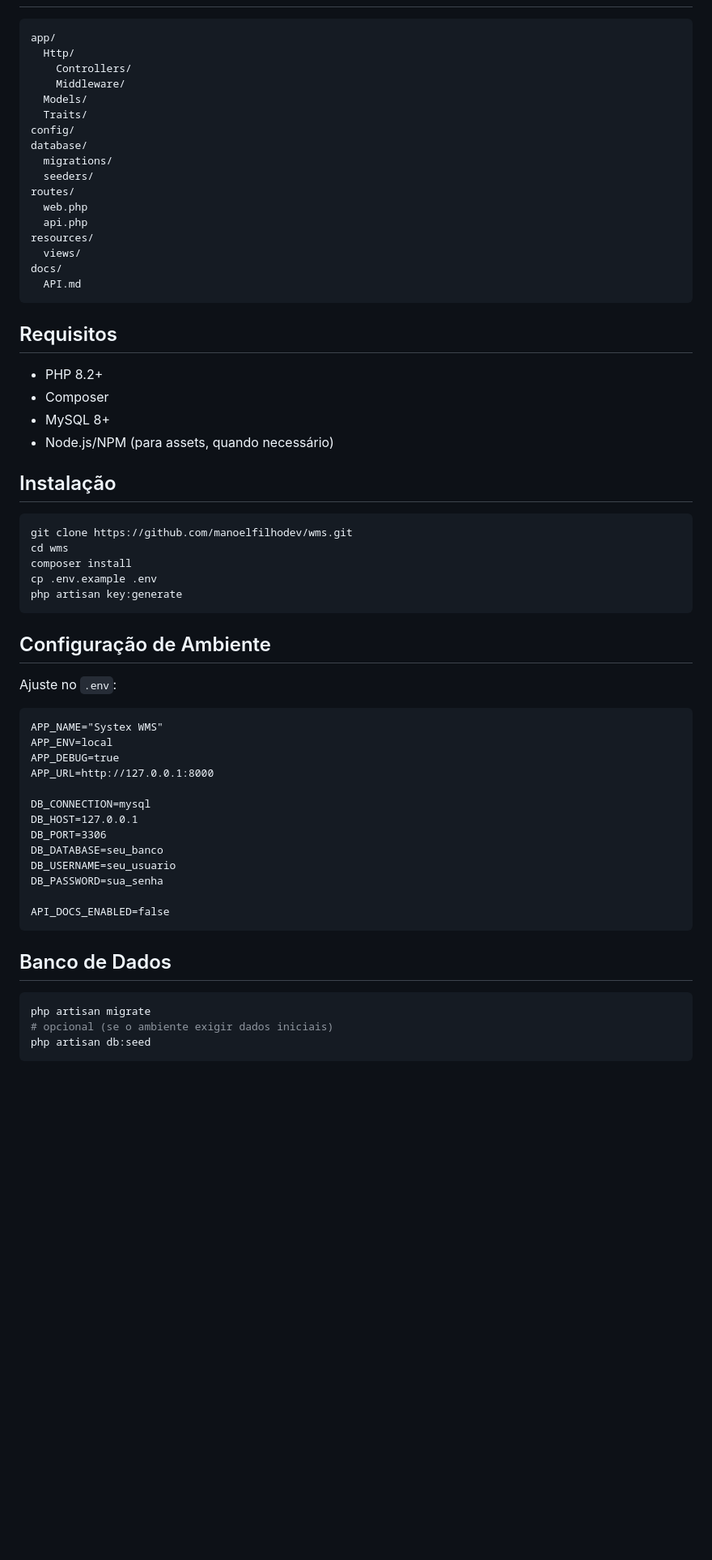
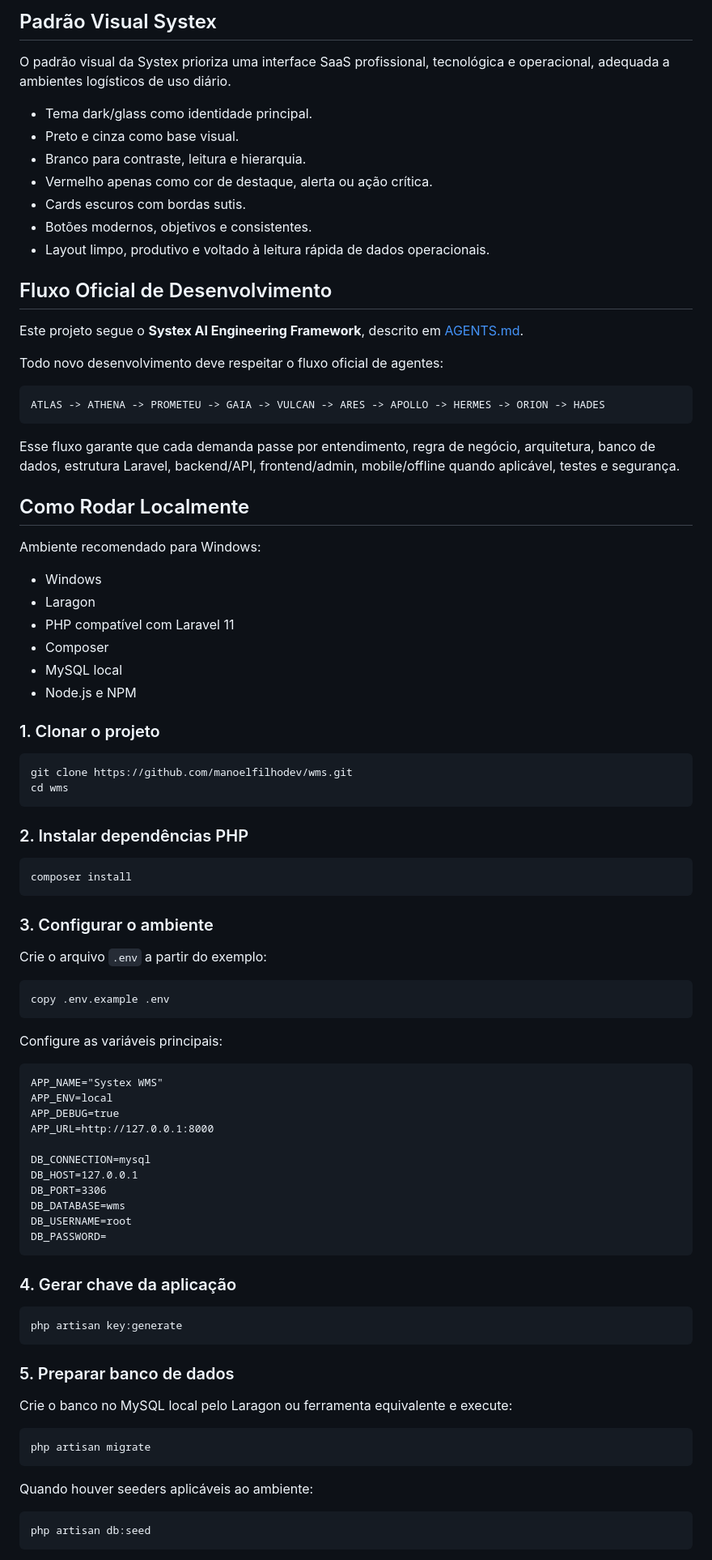
Before and after one commit to manoelfilhodev/wms, a Markdown page: README.md, the part around one of its changes. Shown at 81% size. Rendered like a GitHub page; blank space fills up the shorter version.

Commit message:
docs: padronizar README e estrutura inicial Systex Framework

````diff
--- a/README.md
+++ b/README.md
@@ -25,44 +59,60 @@ Principais objetivos:
+## Padrão Visual Systex
+
+O padrão visual da Systex prioriza uma interface SaaS profissional, tecnológica e operacional, adequada a ambientes logísticos de uso diário.
+
+- Tema dark/glass como identidade principal.
+- Preto e cinza como base visual.
+- Branco para contraste, leitura e hierarquia.
+- Vermelho apenas como cor de destaque, alerta ou ação crítica.
+- Cards escuros com bordas sutis.
+- Botões modernos, objetivos e consistentes.
+- Layout limpo, produtivo e voltado à leitura rápida de dados operacionais.
+
+## Fluxo Oficial de Desenvolvimento
+
+Este projeto segue o **Systex AI Engineering Framework**, descrito em [AGENTS.md](AGENTS.md).
+
+Todo novo desenvolvimento deve respeitar o fluxo oficial de agentes:
 
 ```text
-app/
-  Http/
-    Controllers/
-    Middleware/
-  Models/
-  Traits/
-config/
-database/
-  migrations/
-  seeders/
-routes/
-  web.php
-  api.php
-resources/
-  views/
-docs/
-  API.md
+ATLAS -> ATHENA -> PROMETEU -> GAIA -> VULCAN -> ARES -> APOLLO -> HERMES -> ORION -> HADES
 ```
 
-## Requisitos
+Esse fluxo garante que cada demanda passe por entendimento, regra de negócio, arquitetura, banco de dados, estrutura Laravel, backend/API, frontend/admin, mobile/offline quando aplicável, testes e segurança.
 
-- PHP 8.2+
+## Como Rodar Localmente
+
+Ambiente recomendado para Windows:
+
+- Windows
+- Laragon
+- PHP compatível com Laravel 11
 - Composer
-- MySQL 8+
-- Node.js/NPM (para assets, quando necessário)
+- MySQL local
+- Node.js e NPM
 
-## Instalação
+### 1. Clonar o projeto
 
 ```bash
 git clone https://github.com/manoelfilhodev/wms.git
 cd wms
-composer install
-cp .env.example .env
-php artisan key:generate
 ```
 
-## Configuração de Ambiente
+### 2. Instalar dependências PHP
 
-Ajuste no `.env`:
+```bash
+composer install
+```
+
+### 3. Configurar o ambiente
+
+Crie o arquivo `.env` a partir do exemplo:
+
+```bash
+copy .env.example .env
+```
+
+Configure as variáveis principais:
 
 ```dotenv
 APP_NAME="Systex WMS"
@@ -73,18 +123,28 @@ APP_URL=http://127.0.0.1:8000
 DB_CONNECTION=mysql
 DB_HOST=127.0.0.1
 DB_PORT=3306
-DB_DATABASE=seu_banco
-DB_USERNAME=seu_usuario
-DB_PASSWORD=sua_senha
-
-API_DOCS_ENABLED=false
+DB_DATABASE=wms
+DB_USERNAME=root
+DB_PASSWORD=
 ```
 
-## Banco de Dados
+### 4. Gerar chave da aplicação
+
+```bash
+php artisan key:generate
+```
+
+### 5. Preparar banco de dados
+
+Crie o banco no MySQL local pelo Laragon ou ferramenta equivalente e execute:
 
 ```bash
 php artisan migrate
-# opcional (se o ambiente exigir dados iniciais)
+```
+
+Quando houver seeders aplicáveis ao ambiente:
+
+```bash
 php artisan db:seed
 ```
 
````
Also changed, not shown: other parts of README.md (+153 -55 lines).
